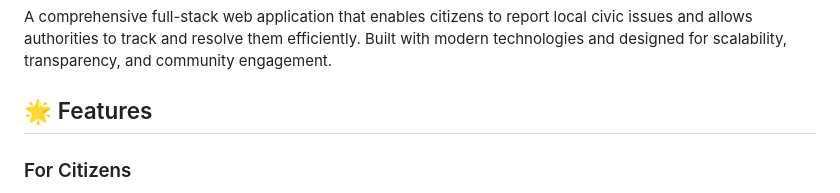
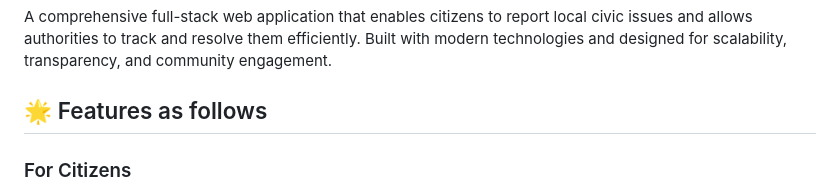
Before and after one commit to brighteyekid/CitySnap, a Markdown page: README.md, the part around the change. GitHub-like rendering.

Commit message:
Clarify features section heading in README
Updated the features section heading for clarity.

```diff
--- a/README.md
+++ b/README.md
@@ -2,7 +2,7 @@
 
 A comprehensive full-stack web application that enables citizens to report local civic issues and allows authorities to track and resolve them efficiently. Built with modern technologies and designed for scalability, transparency, and community engagement.
 
-## 🌟 Features
+## 🌟 Features as follows
 
 ### For Citizens
 - **Easy Issue Reporting**: Upload photos, add descriptions, and automatically capture locations
```
